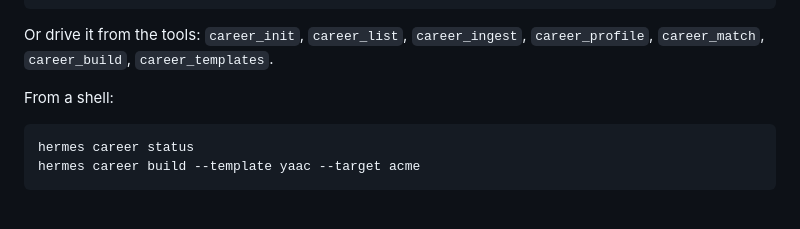
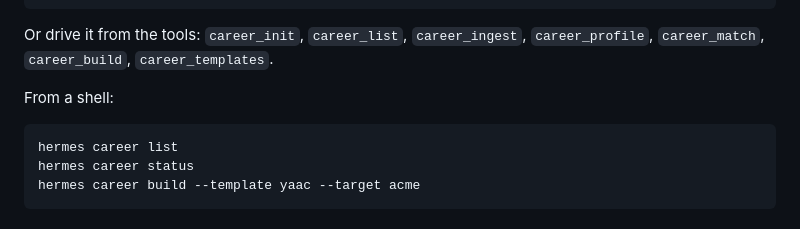
Before and after one commit to Bryan-Pawlowski/evergreen, a Markdown page: README.md, the part around the change. GitHub-like rendering.

Commit message:
Note the CLI checks and the list command in the docs

````diff
--- a/README.md
+++ b/README.md
@@ -61,6 +61,7 @@ Or drive it from the tools: `career_init`, `career_list`, `career_ingest`,
 From a shell:
 
 ```bash
+hermes career list
 hermes career status
 hermes career build --template yaac --target acme
 ```
````
Also changed, not shown: TASKS.md (+4 -1 lines).
